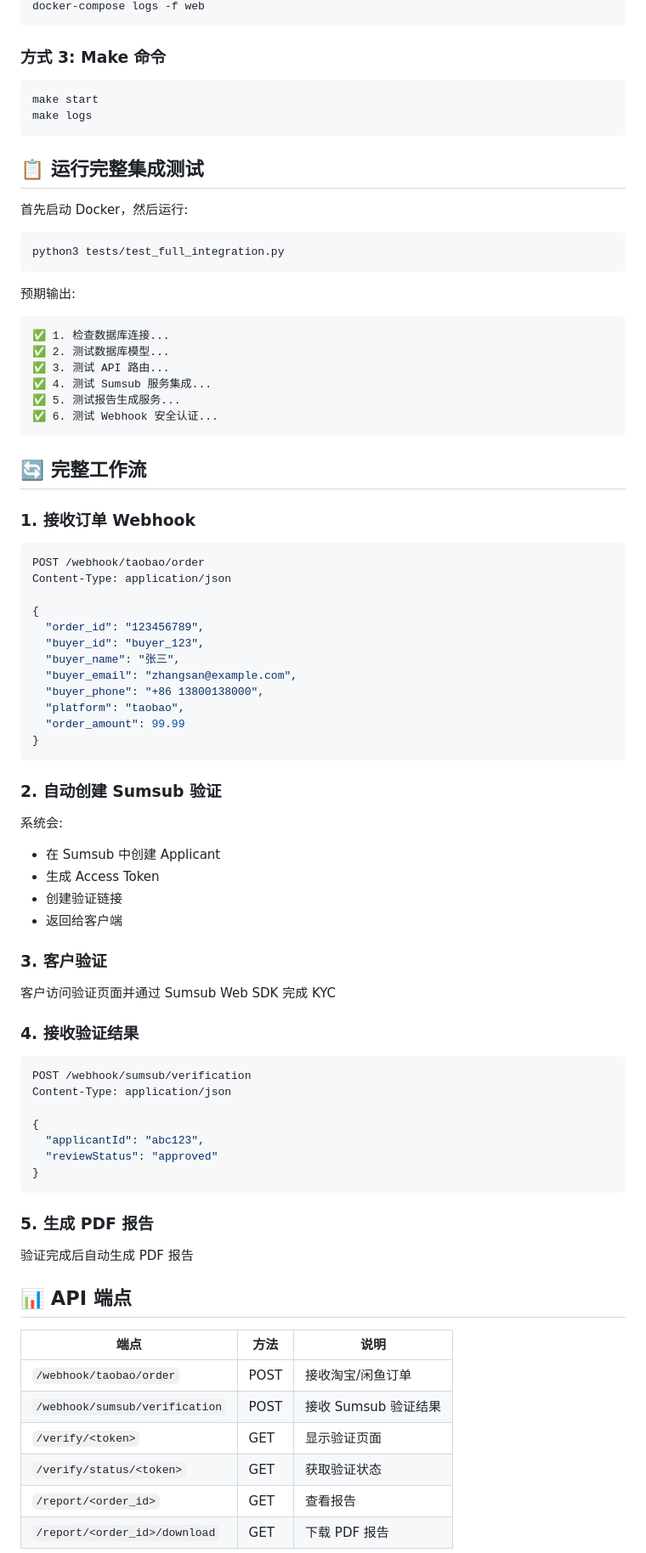
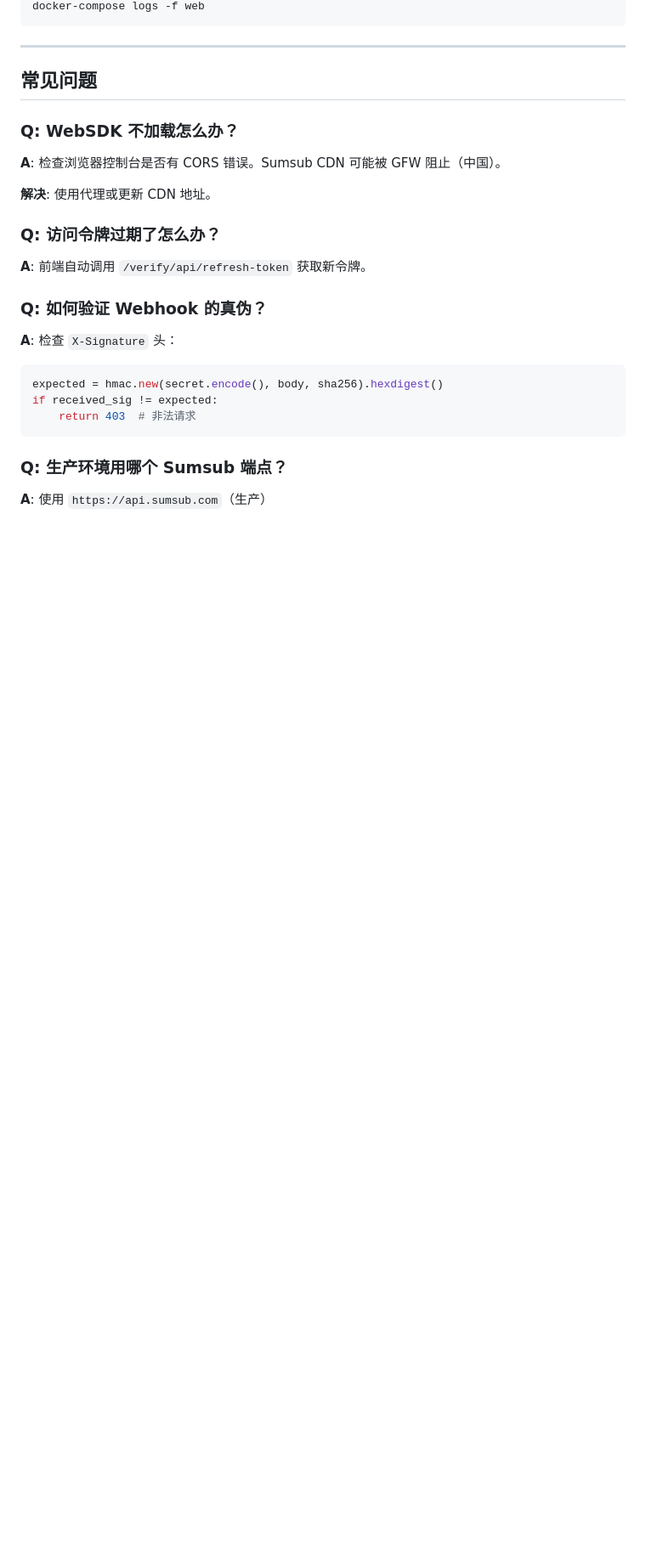
Before and after one commit to louiezhelee-uway/kyc-system, a Markdown page: SUMSUB_INTEGRATION.md, the part around the change printed below. Shown: that part at 85% size. GitHub-like rendering; blank space fills up the shorter version.

````diff
--- a/SUMSUB_INTEGRATION.md
+++ b/SUMSUB_INTEGRATION.md
@@ -49,79 +371,27 @@ docker-compose up -d
 docker-compose logs -f web
 ```
 
-### 方式 3: Make 命令
-```bash
-make start
-make logs
+---
+
+## 常见问题
+
+### Q: WebSDK 不加载怎么办？
+**A**: 检查浏览器控制台是否有 CORS 错误。Sumsub CDN 可能被 GFW 阻止（中国）。
+
+**解决**: 使用代理或更新 CDN 地址。
+
+### Q: 访问令牌过期了怎么办？
+**A**: 前端自动调用 `/verify/api/refresh-token` 获取新令牌。
+
+### Q: 如何验证 Webhook 的真伪？
+**A**: 检查 `X-Signature` 头：
+
+```python
+expected = hmac.new(secret.encode(), body, sha256).hexdigest()
+if received_sig != expected:
+    return 403  # 非法请求
 ```
 
-## 📋 运行完整集成测试
+### Q: 生产环境用哪个 Sumsub 端点？
+**A**: 使用 `https://api.sumsub.com`（生产）
 
-首先启动 Docker，然后运行:
-```bash
-python3 tests/test_full_integration.py
-```
-
-预期输出:
-```
-✅ 1. 检查数据库连接...
-✅ 2. 测试数据库模型...
-✅ 3. 测试 API 路由...
-✅ 4. 测试 Sumsub 服务集成...
-✅ 5. 测试报告生成服务...
-✅ 6. 测试 Webhook 安全认证...
-```
-
-## 🔄 完整工作流
-
-### 1. 接收订单 Webhook
-```bash
-POST /webhook/taobao/order
-Content-Type: application/json
-
-{
-  "order_id": "123456789",
-  "buyer_id": "buyer_123",
-  "buyer_name": "张三",
-  "buyer_email": "zhangsan@example.com",
-  "buyer_phone": "+86 13800138000",
-  "platform": "taobao",
-  "order_amount": 99.99
-}
-```
-
-### 2. 自动创建 Sumsub 验证
-系统会:
-- 在 Sumsub 中创建 Applicant
-- 生成 Access Token
-- 创建验证链接
-- 返回给客户端
-
-### 3. 客户验证
-客户访问验证页面并通过 Sumsub Web SDK 完成 KYC
-
-### 4. 接收验证结果
-```bash
-POST /webhook/sumsub/verification
-Content-Type: application/json
-
-{
-  "applicantId": "abc123",
-  "reviewStatus": "approved"
-}
-```
-
-### 5. 生成 PDF 报告
-验证完成后自动生成 PDF 报告
-
-## 📊 API 端点
-
-| 端点 | 方法 | 说明 |
-|------|------|------|
-| `/webhook/taobao/order` | POST | 接收淘宝/闲鱼订单 |
-| `/webhook/sumsub/verification` | POST | 接收 Sumsub 验证结果 |
-| `/verify/<token>` | GET | 显示验证页面 |
-| `/verify/status/<token>` | GET | 获取验证状态 |
-| `/report/<order_id>` | GET | 查看报告 |
-| `/report/<order_id>/download` | GET | 下载 PDF 报告 |
-
````
Also changed, not shown: other parts of SUMSUB_INTEGRATION.md (+386 -149 lines).
